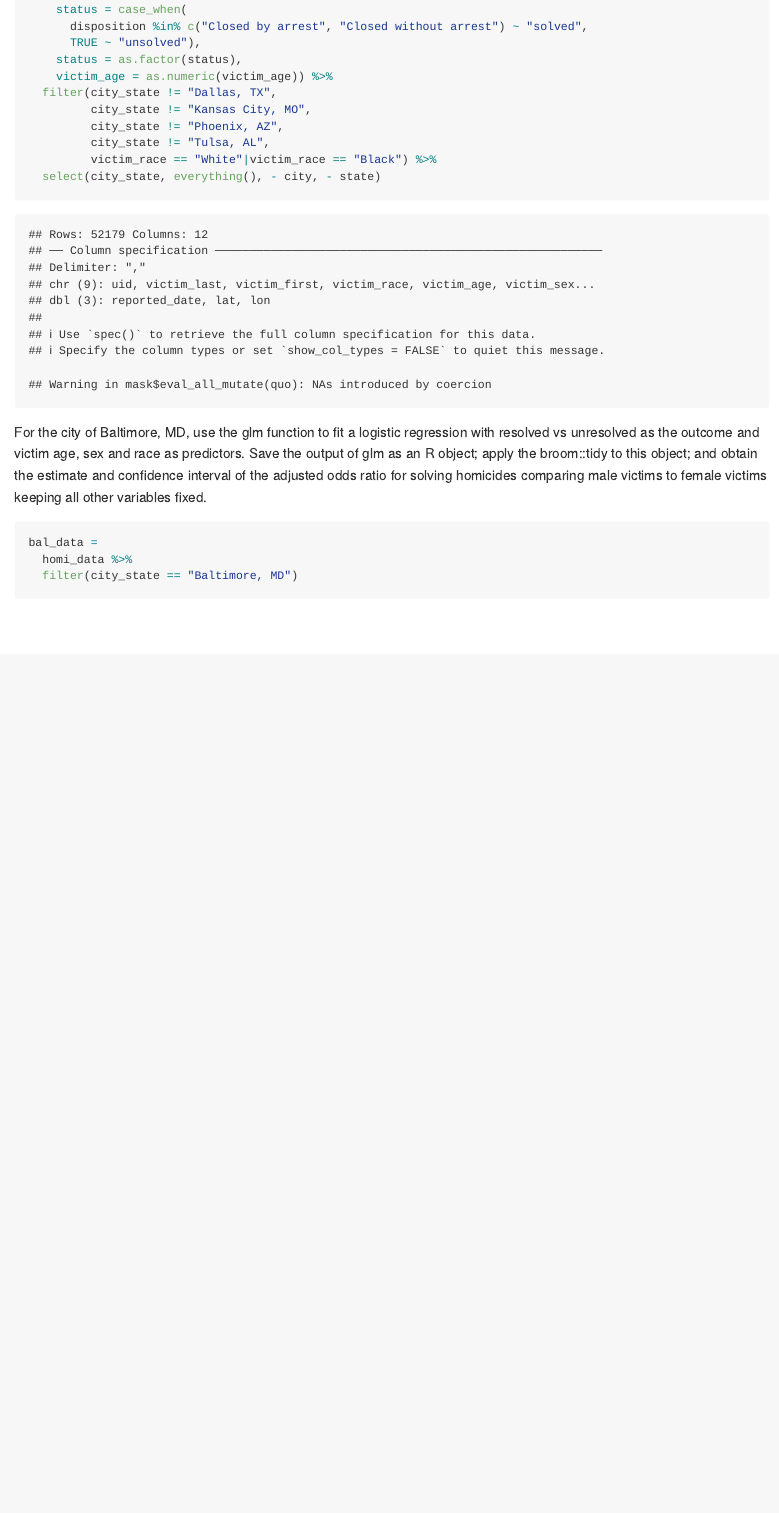
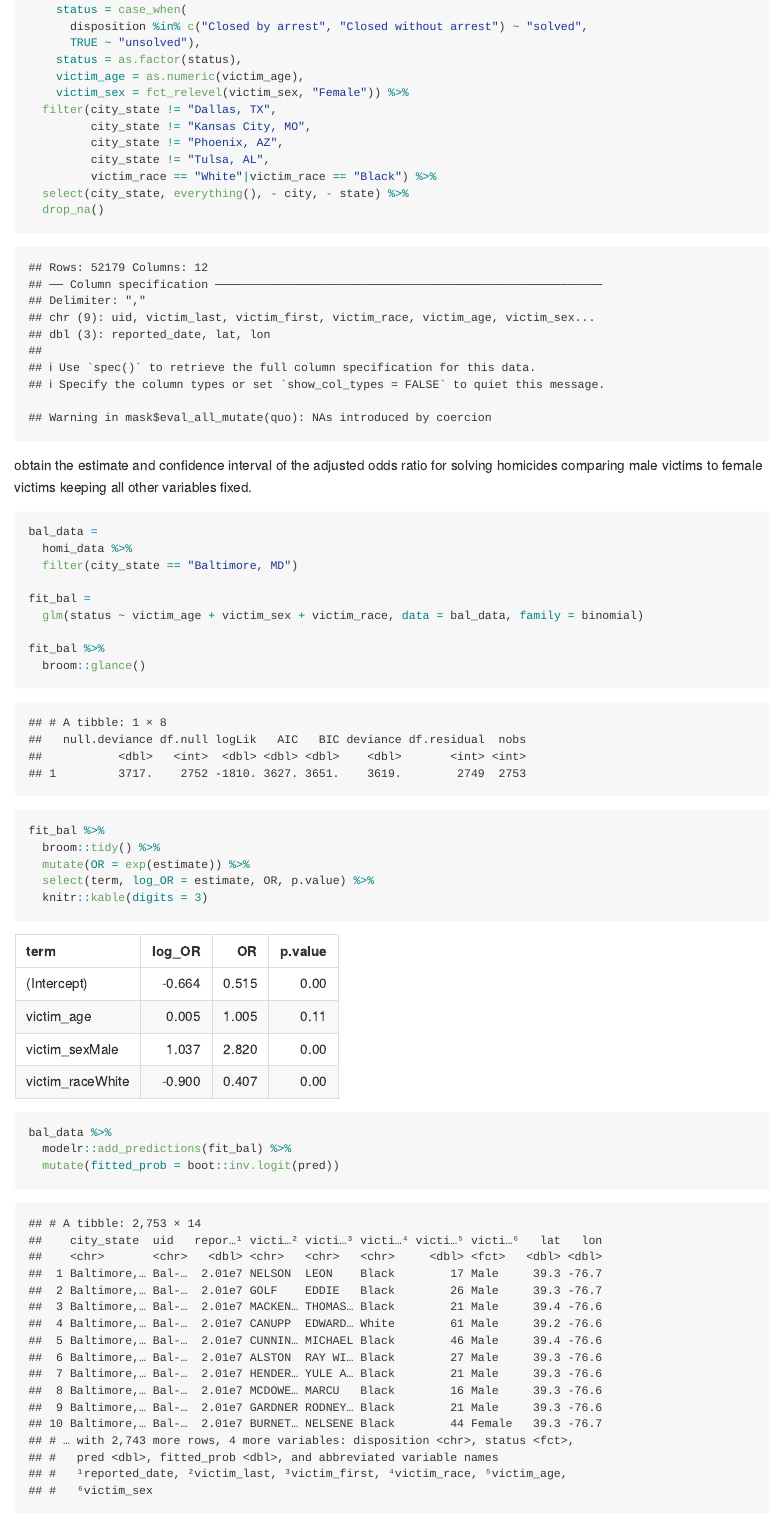
Before and after one commit to Zirui0324/p8105_hw6_zz3039, an R Markdown document (p8105_hw6_zz3039.Rmd): the page in a window 1100 px wide, from 330 px down. The pictures show the output file p8105_hw6_zz3039.md that the author committed with the source, drawn offline in the style of GitHub.

Commit message:
p2_baltimore half way through

````diff
--- a/p8105_hw6_zz3039.Rmd
+++ b/p8105_hw6_zz3039.Rmd
@@ -21,21 +23,37 @@ homi_data =
       disposition %in% c("Closed by arrest", "Closed without arrest") ~ "solved",
       TRUE ~ "unsolved"),
     status = as.factor(status),
-    victim_age = as.numeric(victim_age)) %>%
+    victim_age = as.numeric(victim_age),
+    victim_sex = fct_relevel(victim_sex, "Female")) %>%
   filter(city_state != "Dallas, TX",
          city_state != "Kansas City, MO",
          city_state != "Phoenix, AZ",
          city_state != "Tulsa, AL",
          victim_race == "White"|victim_race == "Black") %>%
-  select(city_state, everything(), - city, - state)
+  select(city_state, everything(), - city, - state) %>%
+  drop_na()
 ```
 
-For the city of Baltimore, MD, use the glm function to fit a logistic regression with resolved vs unresolved as the outcome and victim age, sex and race as predictors. Save the output of glm as an R object; apply the broom::tidy to this object; and obtain the estimate and confidence interval of the adjusted odds ratio for solving homicides comparing male victims to female victims keeping all other variables fixed.
+obtain the estimate and confidence interval of the adjusted odds ratio for solving homicides comparing male victims to female victims keeping all other variables fixed.
 
 ```{r}
 bal_data =
   homi_data %>%
   filter(city_state == "Baltimore, MD")
 
+fit_bal =
+  glm(status ~ victim_age + victim_sex + victim_race, data = bal_data, family = binomial)
 
+fit_bal %>%
+  broom::glance()
+
+fit_bal %>%
+  broom::tidy() %>%
+  mutate(OR = exp(estimate)) %>%
+  select(term, log_OR = estimate, OR, p.value) %>%
+  knitr::kable(digits = 3)
+
+bal_data %>%
+  modelr::add_predictions(fit_bal) %>%
+  mutate(fitted_prob = boot::inv.logit(pred))
 ```
````
Also changed, not shown: p8105_hw6_zz3039.md, p8105_hw6_zz3039.Rmd (2 more changed lines).
